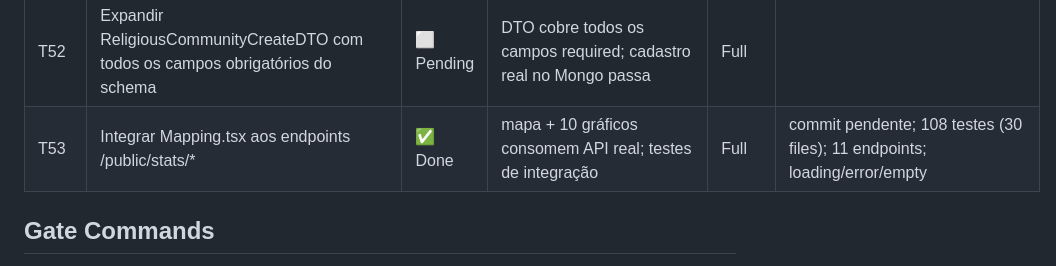
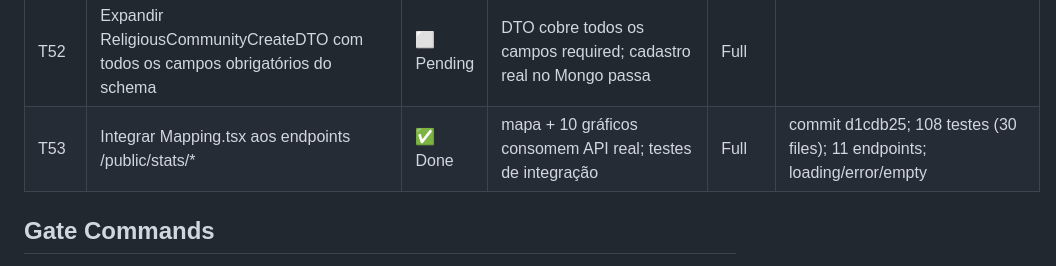
Before and after one commit to renatobjr/cadterreiros, a Markdown page: .code-spec-driven/TASK.md, the part around the change. GitHub-like rendering.

Commit message:
docs(code-spec-driven): add evidência (commit d1cdb25) para T53

```diff
--- a/.code-spec-driven/TASK.md
+++ b/.code-spec-driven/TASK.md
@@ -62,7 +62,7 @@
 | T50 | CookieBanner tests | ⬜ Pending | render/accept/reject/persist | Full |
 | T51 | Importar CSS no main.tsx (tokens/base/components/pages/design-system/prototype) | ✅ Done | bundle CSS inclui design system; classes aplicadas | Build | commit 0f9ed11; CSS 1,79 kB → 80,97 kB; fontes importadas; 2 erros CSS corrigidos; 96 testes |
 | T52 | Expandir ReligiousCommunityCreateDTO com todos os campos obrigatórios do schema | ⬜ Pending | DTO cobre todos os campos required; cadastro real no Mongo passa | Full | |
-| T53 | Integrar Mapping.tsx aos endpoints /public/stats/* | ✅ Done | mapa + 10 gráficos consomem API real; testes de integração | Full | commit pendente; 108 testes (30 files); 11 endpoints; loading/error/empty |
+| T53 | Integrar Mapping.tsx aos endpoints /public/stats/* | ✅ Done | mapa + 10 gráficos consomem API real; testes de integração | Full | commit d1cdb25; 108 testes (30 files); 11 endpoints; loading/error/empty |
 
 ## Gate Commands
 
```
